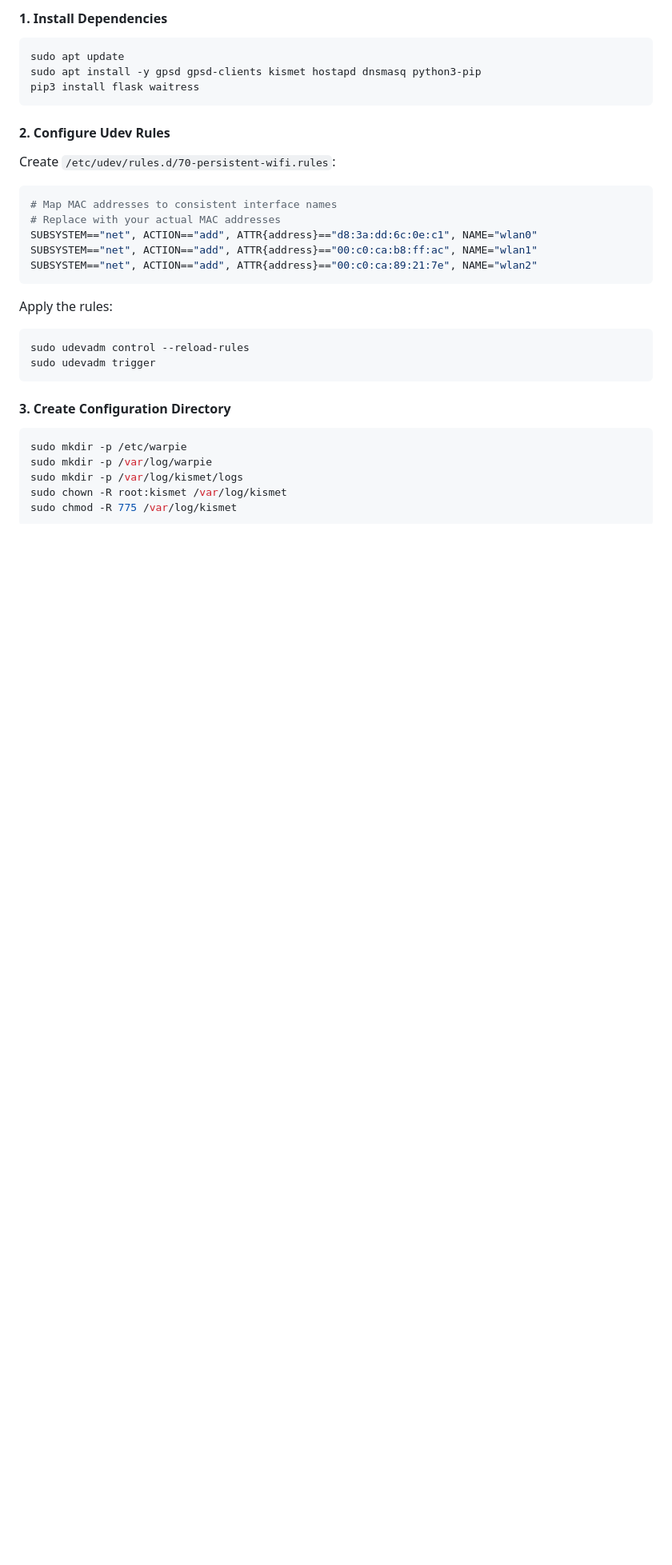
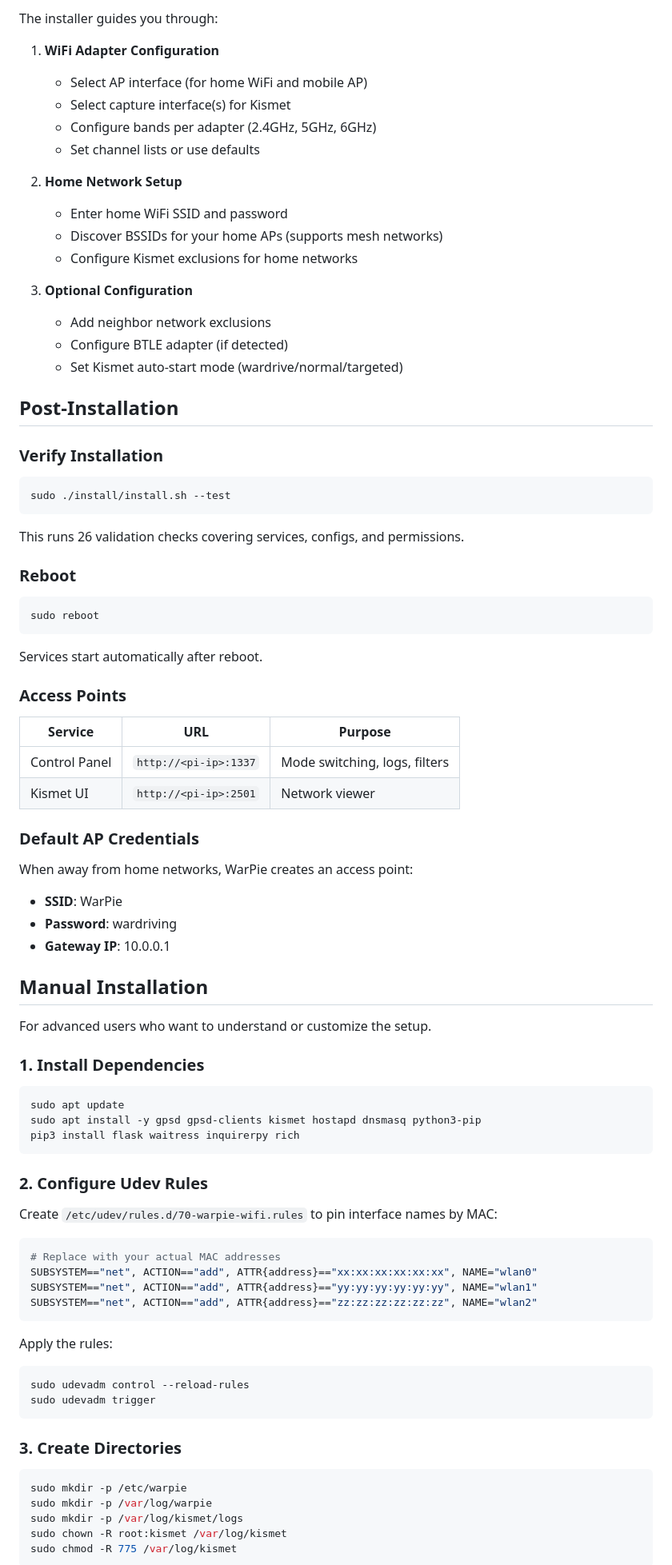
Before and after one commit to PoppaShell/WarPie, a Markdown page: docs/INSTALLATION.md, the part around the change printed below. Shown: that part at 80% size. Rendered like a GitHub page; blank space fills up the shorter version.

````diff
--- a/docs/INSTALLATION.md
+++ b/docs/INSTALLATION.md
@@ -73,22 +71,76 @@ sudo ./install/install.sh --uninstall  # Remove WarPie
 
-#### 1. Install Dependencies
+The installer guides you through:
+
+1. **WiFi Adapter Configuration**
+   - Select AP interface (for home WiFi and mobile AP)
+   - Select capture interface(s) for Kismet
+   - Configure bands per adapter (2.4GHz, 5GHz, 6GHz)
+   - Set channel lists or use defaults
+
+2. **Home Network Setup**
+   - Enter home WiFi SSID and password
+   - Discover BSSIDs for your home APs (supports mesh networks)
+   - Configure Kismet exclusions for home networks
+
+3. **Optional Configuration**
+   - Add neighbor network exclusions
+   - Configure BTLE adapter (if detected)
+   - Set Kismet auto-start mode (wardrive/normal/targeted)
+
+## Post-Installation
+
+### Verify Installation
+
+```bash
+sudo ./install/install.sh --test
+```
+
+This runs 26 validation checks covering services, configs, and permissions.
+
+### Reboot
+
+```bash
+sudo reboot
+```
+
+Services start automatically after reboot.
+
+### Access Points
+
+| Service       | URL                       | Purpose                       |
+| ------------- | ------------------------- | ----------------------------- |
+| Control Panel | `http://<pi-ip>:1337`     | Mode switching, logs, filters |
+| Kismet UI     | `http://<pi-ip>:2501`     | Network viewer                |
+
+### Default AP Credentials
+
+When away from home networks, WarPie creates an access point:
+
+- **SSID**: WarPie
+- **Password**: wardriving
+- **Gateway IP**: 10.0.0.1
+
+## Manual Installation
+
+For advanced users who want to understand or customize the setup.
+
+### 1. Install Dependencies
 
 ```bash
 sudo apt update
 sudo apt install -y gpsd gpsd-clients kismet hostapd dnsmasq python3-pip
-pip3 install flask waitress
+pip3 install flask waitress inquirerpy rich
 ```
 
-#### 2. Configure Udev Rules
+### 2. Configure Udev Rules
 
-Create `/etc/udev/rules.d/70-persistent-wifi.rules`:
+Create `/etc/udev/rules.d/70-warpie-wifi.rules` to pin interface names by MAC:
 
 ```bash
-# Map MAC addresses to consistent interface names
 # Replace with your actual MAC addresses
-SUBSYSTEM=="net", ACTION=="add", ATTR{address}=="d8:3a:dd:6c:0e:c1", NAME="wlan0"
-SUBSYSTEM=="net", ACTION=="add", ATTR{address}=="00:c0:ca:b8:ff:ac", NAME="wlan1"
-SUBSYSTEM=="net", ACTION=="add", ATTR{address}=="00:c0:ca:89:21:7e", NAME="wlan2"
+SUBSYSTEM=="net", ACTION=="add", ATTR{address}=="xx:xx:xx:xx:xx:xx", NAME="wlan0"
+SUBSYSTEM=="net", ACTION=="add", ATTR{address}=="yy:yy:yy:yy:yy:yy", NAME="wlan1"
+SUBSYSTEM=="net", ACTION=="add", ATTR{address}=="zz:zz:zz:zz:zz:zz", NAME="wlan2"
 ```
 
 Apply the rules:
@@ -98,7 +150,7 @@ sudo udevadm control --reload-rules
 sudo udevadm trigger
 ```
 
-#### 3. Create Configuration Directory
+### 3. Create Directories
 
 ```bash
 sudo mkdir -p /etc/warpie
````
Also changed, not shown: other parts of docs/INSTALLATION.md (+85 -70 lines).
